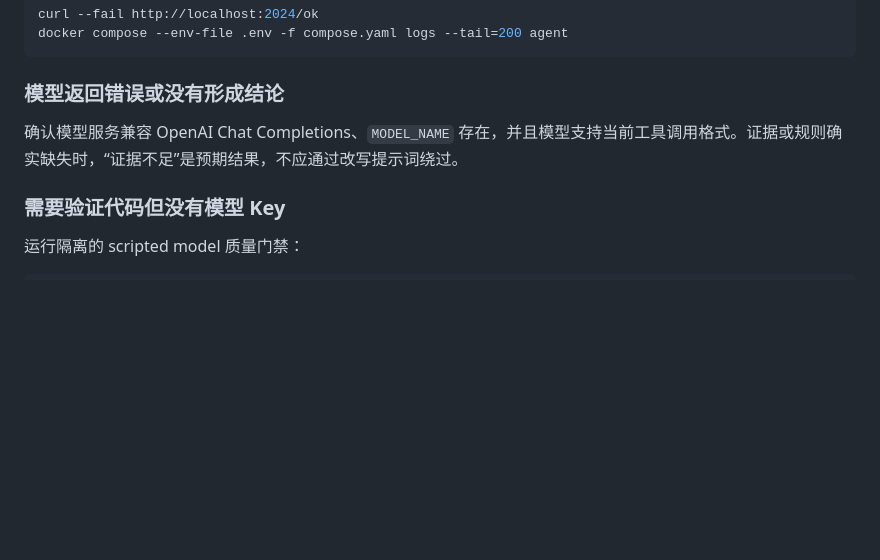
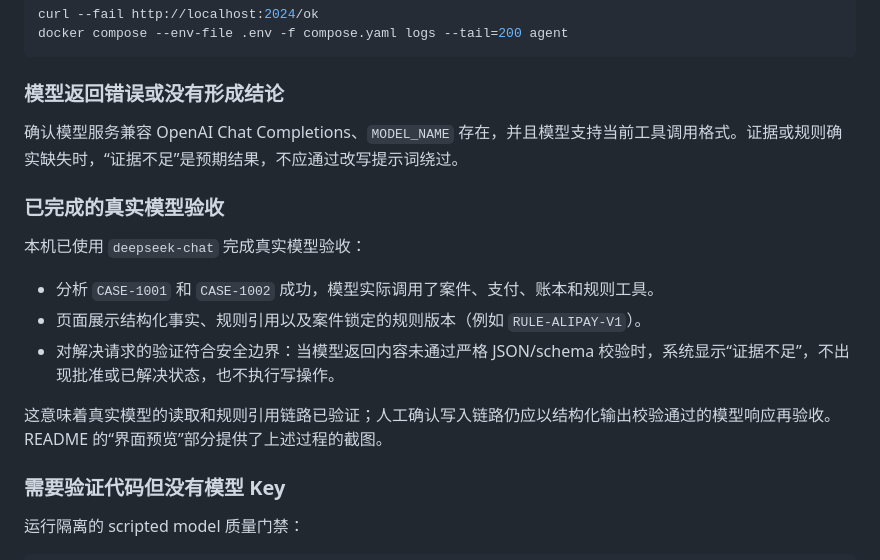
Before and after one commit to 32694/ledger-reconciliation-agent, a Markdown page: docs/USER_GUIDE.md, the part around the change. Rendered like a GitHub page; blank space fills up the shorter version.

```diff
--- a/docs/USER_GUIDE.md
+++ b/docs/USER_GUIDE.md
@@ -139,6 +139,16 @@ docker compose --env-file .env -f compose.yaml logs --tail=200 agent
 
 确认模型服务兼容 OpenAI Chat Completions、`MODEL_NAME` 存在，并且模型支持当前工具调用格式。证据或规则确实缺失时，“证据不足”是预期结果，不应通过改写提示词绕过。
 
+### 已完成的真实模型验收
+
+本机已使用 `deepseek-chat` 完成真实模型验收：
+
+- 分析 `CASE-1001` 和 `CASE-1002` 成功，模型实际调用了案件、支付、账本和规则工具。
+- 页面展示结构化事实、规则引用以及案件锁定的规则版本（例如 `RULE-ALIPAY-V1`）。
+- 对解决请求的验证符合安全边界：当模型返回内容未通过严格 JSON/schema 校验时，系统显示“证据不足”，不出现批准或已解决状态，也不执行写操作。
+
+这意味着真实模型的读取和规则引用链路已验证；人工确认写入链路仍应以结构化输出校验通过的模型响应再验收。README 的“界面预览”部分提供了上述过程的截图。
+
 ### 需要验证代码但没有模型 Key
 
 运行隔离的 scripted model 质量门禁：
```
Also changed, not shown: README.md (+22 -0 lines), docs/images/analysis-workbench.png (added), docs/images/resolution-confirmation.png (added), docs/images/resolved-case.png (added), 1 other file.
